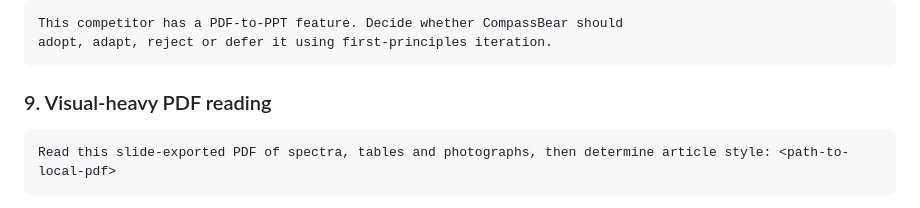
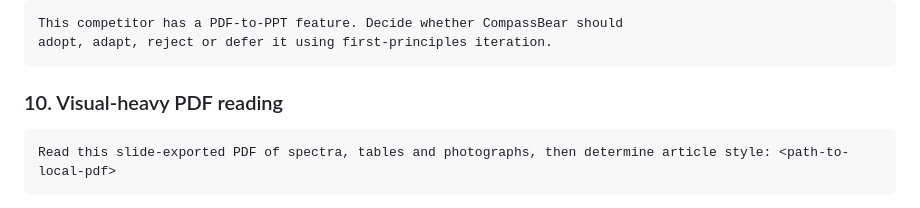
Before and after one commit to 433liu/compassbear, a Markdown page: examples/benchmark-suite.md, the part around the change. Rendered like a GitHub page.

````diff
--- a/examples/benchmark-suite.md
+++ b/examples/benchmark-suite.md
@@ -89,7 +89,7 @@ adopt, adapt, reject or defer it using first-principles iteration.
 ```
 
 
-### 9. Visual-heavy PDF reading
+### 10. Visual-heavy PDF reading
 
 ```text
 Read this slide-exported PDF of spectra, tables and photographs, then determine article style: <path-to-local-pdf>
````
